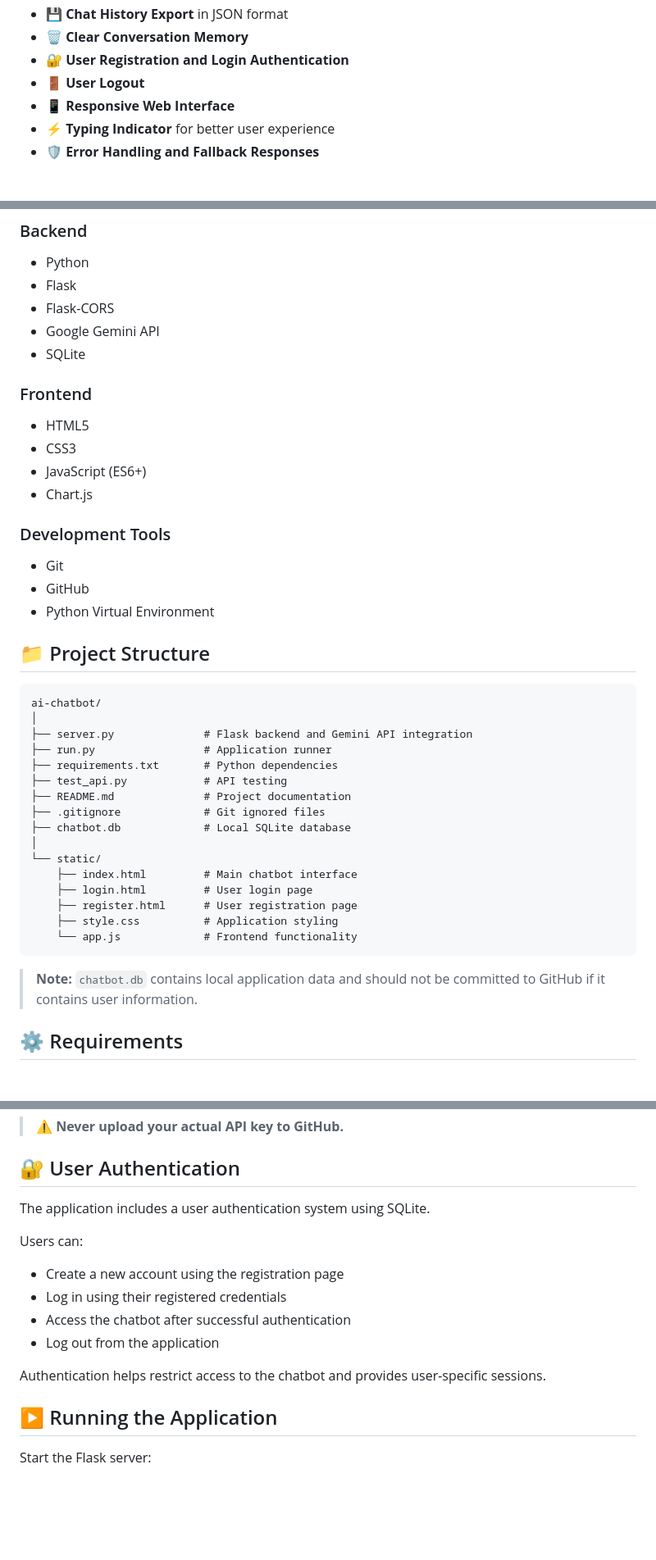
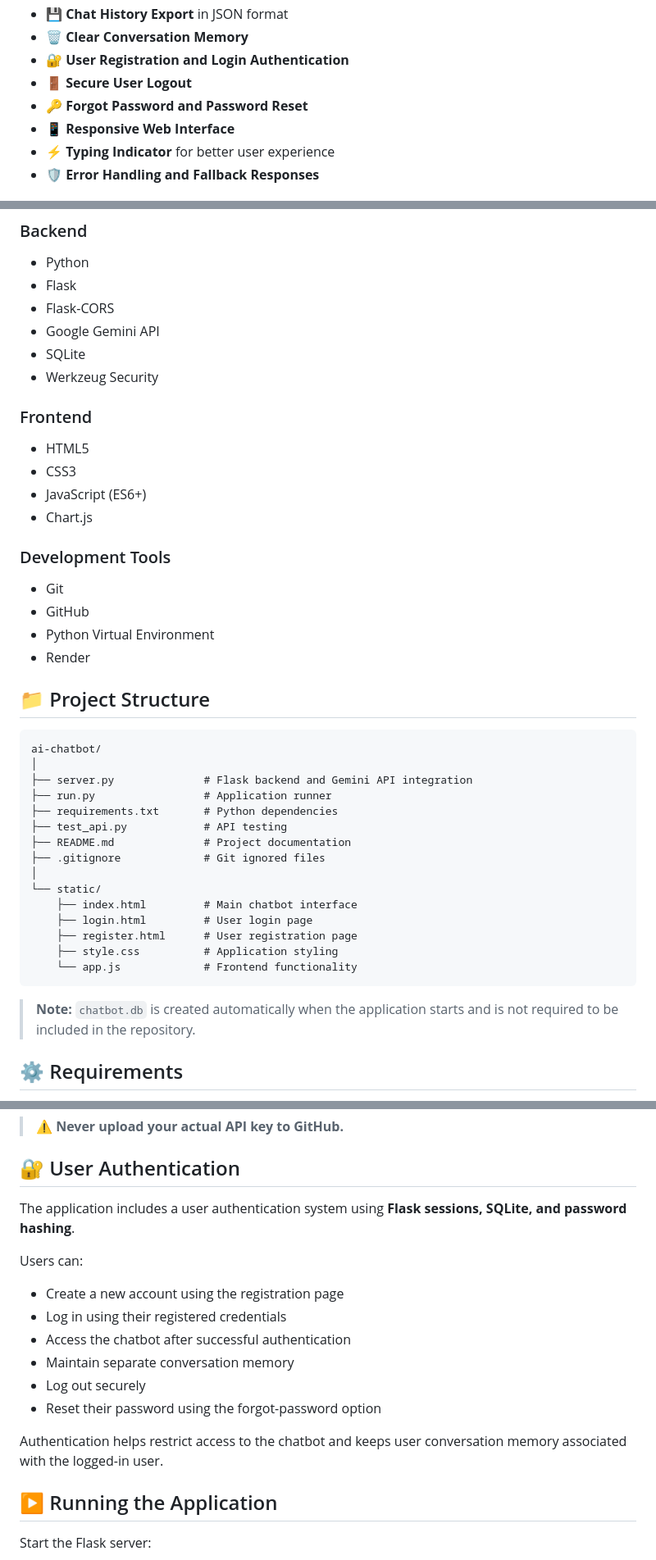
Before and after one commit to balasai650/ai-chatbot, a Markdown page: README.md, 3 parts joined by grey strips. Shown at 82% size. Rendered like a GitHub page; blank space fills up the shorter version.

````diff
--- a/README.md
+++ b/README.md
@@ -16,7 +16,8 @@ A modern web-based AI chatbot built using **Python, Flask, JavaScript, SQLite, a
 * 💾 **Chat History Export** in JSON format
 * 🗑️ **Clear Conversation Memory**
 * 🔐 **User Registration and Login Authentication**
-* 🚪 **User Logout**
+* 🚪 **Secure User Logout**
+* 🔑 **Forgot Password and Password Reset**
 * 📱 **Responsive Web Interface**
 * ⚡ **Typing Indicator** for better user experience
 * 🛡️ **Error Handling and Fallback Responses**
@@ -30,6 +31,7 @@ A modern web-based AI chatbot built using **Python, Flask, JavaScript, SQLite, a
 * Flask-CORS
 * Google Gemini API
 * SQLite
+* Werkzeug Security
 
 ### Frontend
 
@@ -43,6 +45,7 @@ A modern web-based AI chatbot built using **Python, Flask, JavaScript, SQLite, a
 * Git
 * GitHub
 * Python Virtual Environment
+* Render
 
 ## 📁 Project Structure
 
@@ -55,7 +58,6 @@ ai-chatbot/
 ├── test_api.py            # API testing
 ├── README.md              # Project documentation
 ├── .gitignore             # Git ignored files
-├── chatbot.db             # Local SQLite database
 │
 └── static/
     ├── index.html         # Main chatbot interface
@@ -65,7 +67,7 @@ ai-chatbot/
     └── app.js             # Frontend functionality
 ```
 
-> **Note:** `chatbot.db` contains local application data and should not be committed to GitHub if it contains user information.
+> **Note:** `chatbot.db` is created automatically when the application starts and is not required to be included in the repository.
 
 ## ⚙️ Requirements
 
@@ -130,16 +132,18 @@ $env:GEMINI_API_KEY
 
 ## 🔐 User Authentication
 
-The application includes a user authentication system using SQLite.
+The application includes a user authentication system using **Flask sessions, SQLite, and password hashing**.
 
 Users can:
 
 * Create a new account using the registration page
 * Log in using their registered credentials
 * Access the chatbot after successful authentication
-* Log out from the application
+* Maintain separate conversation memory
+* Log out securely
+* Reset their password using the forgot-password option
 
-Authentication helps restrict access to the chatbot and provides user-specific sessions.
+Authentication helps restrict access to the chatbot and keeps user conversation memory associated with the logged-in user.
 
 ## ▶️ Running the Application
 
````
Also changed, not shown: other parts of README.md (+89 -7 lines).
